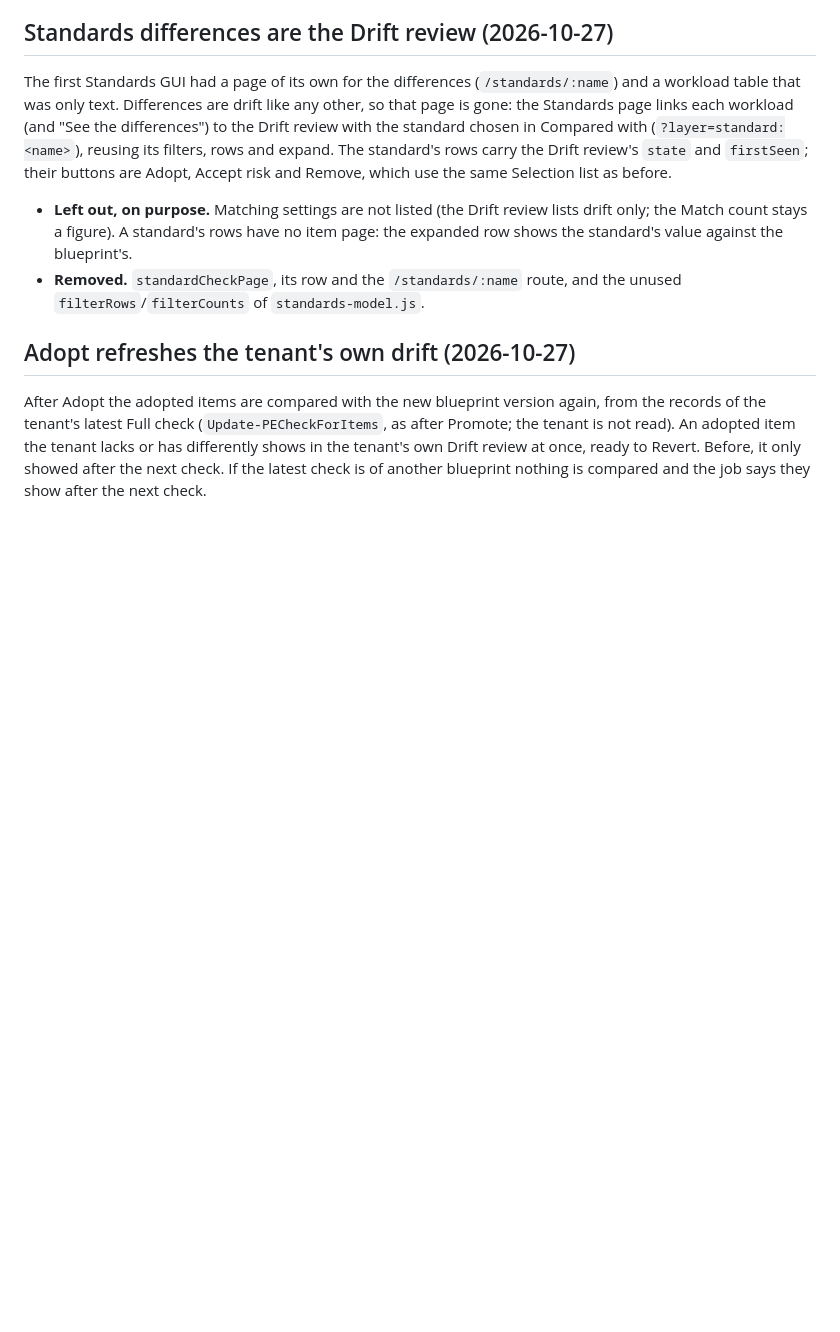
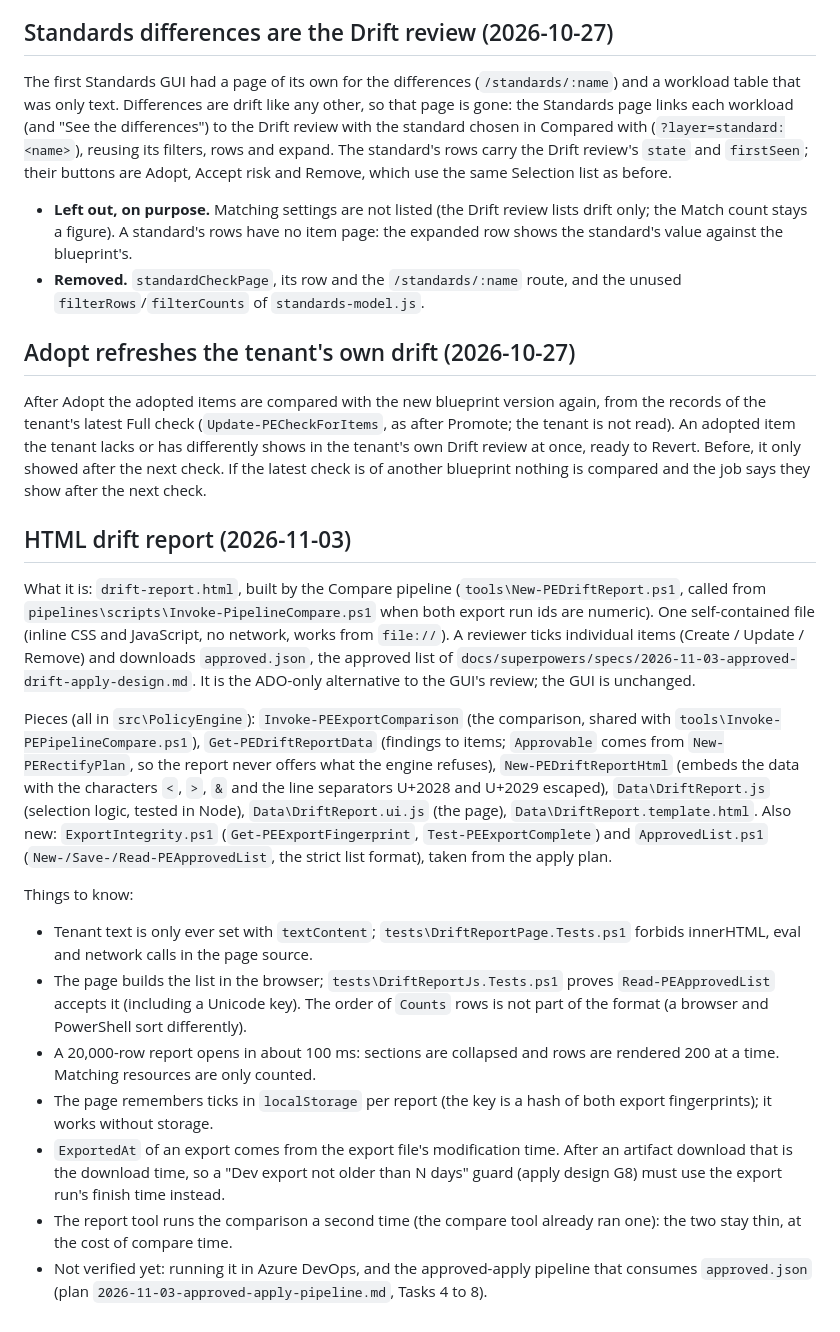
Before and after one commit to tayhall/M365dscGUI, a Markdown page: docs/handover.md, the part around the change. GitHub-like rendering; blank space fills up the shorter version.

Commit message:
docs: HTML drift report handover
Co-Authored-By: Claude Sonnet 5.5 <noreply@anthropic.com>

```diff
--- a/docs/handover.md
+++ b/docs/handover.md
@@ -388,3 +388,28 @@ The first Standards GUI had a page of its own for the differences (`/standards/:
 ## Adopt refreshes the tenant's own drift (2026-10-27)
 
 After Adopt the adopted items are compared with the new blueprint version again, from the records of the tenant's latest Full check (`Update-PECheckForItems`, as after Promote; the tenant is not read). An adopted item the tenant lacks or has differently shows in the tenant's own Drift review at once, ready to Revert. Before, it only showed after the next check. If the latest check is of another blueprint nothing is compared and the job says they show after the next check.
+
+## HTML drift report (2026-11-03)
+
+What it is: `drift-report.html`, built by the Compare pipeline (`tools\New-PEDriftReport.ps1`, called from `pipelines\scripts\Invoke-PipelineCompare.ps1`
+when both export run ids are numeric). One self-contained file (inline CSS and JavaScript, no network, works from `file://`). A reviewer ticks
+individual items (Create / Update / Remove) and downloads `approved.json`, the approved list of `docs/superpowers/specs/2026-11-03-approved-drift-apply-design.md`.
+It is the ADO-only alternative to the GUI's review; the GUI is unchanged.
+
+Pieces (all in `src\PolicyEngine`): `Invoke-PEExportComparison` (the comparison, shared with `tools\Invoke-PEPipelineCompare.ps1`),
+`Get-PEDriftReportData` (findings to items; `Approvable` comes from `New-PERectifyPlan`, so the report never offers what the engine refuses),
+`New-PEDriftReportHtml` (embeds the data with the characters `<`, `>`, `&` and the line separators U+2028 and U+2029 escaped), `Data\DriftReport.js`
+(selection logic, tested in Node), `Data\DriftReport.ui.js` (the page), `Data\DriftReport.template.html`. Also new: `ExportIntegrity.ps1`
+(`Get-PEExportFingerprint`, `Test-PEExportComplete`) and `ApprovedList.ps1` (`New-/Save-/Read-PEApprovedList`, the strict list format), taken from the apply plan.
+
+Things to know:
+- Tenant text is only ever set with `textContent`; `tests\DriftReportPage.Tests.ps1` forbids innerHTML, eval and network calls in the page source.
+- The page builds the list in the browser; `tests\DriftReportJs.Tests.ps1` proves `Read-PEApprovedList` accepts it (including a Unicode key).
+  The order of `Counts` rows is not part of the format (a browser and PowerShell sort differently).
+- A 20,000-row report opens in about 100 ms: sections are collapsed and rows are rendered 200 at a time. Matching resources are only counted.
+- The page remembers ticks in `localStorage` per report (the key is a hash of both export fingerprints); it works without storage.
+- `ExportedAt` of an export comes from the export file's modification time. After an artifact download that is the download time, so a
+  "Dev export not older than N days" guard (apply design G8) must use the export run's finish time instead.
+- The report tool runs the comparison a second time (the compare tool already ran one): the two stay thin, at the cost of compare time.
+- Not verified yet: running it in Azure DevOps, and the approved-apply pipeline that consumes `approved.json` (plan
+  `2026-11-03-approved-apply-pipeline.md`, Tasks 4 to 8).
```
Also changed, not shown: 1 other file.
